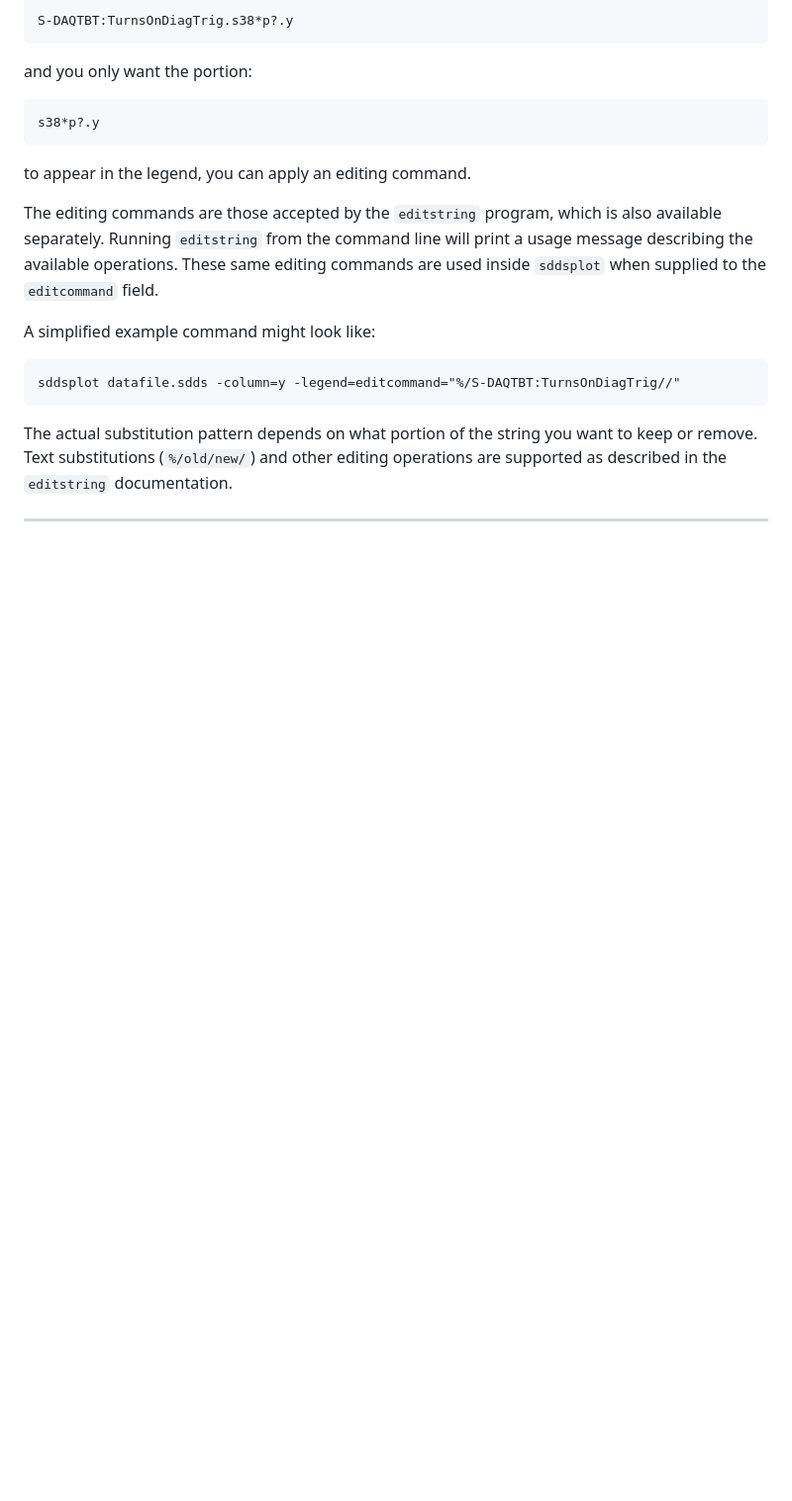
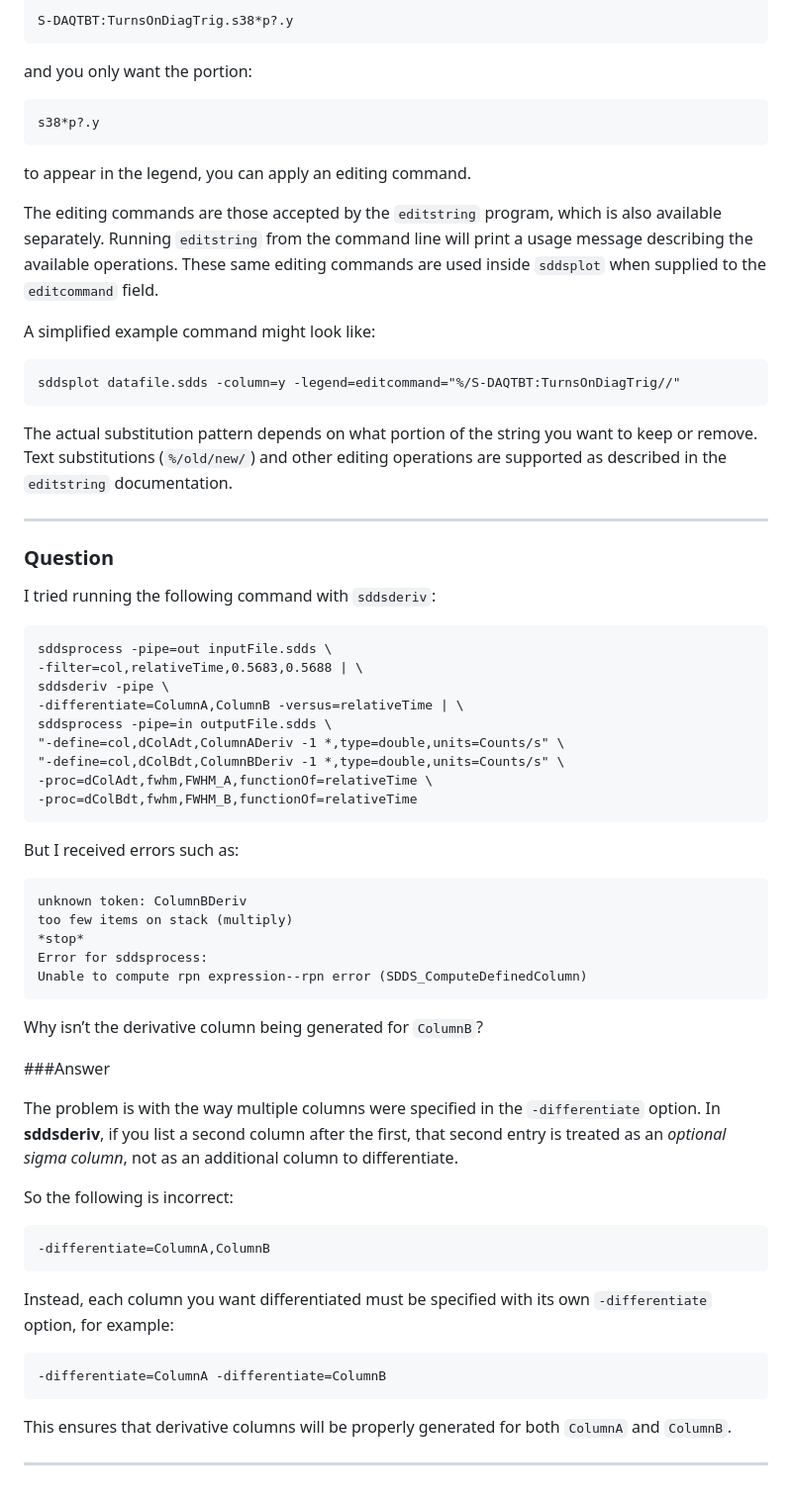
Before and after one commit to rtsoliday/SDDS, a Markdown page: SDDSaps/doc/README.md, the part around the change. Shown at 99% size. Rendered like a GitHub page; blank space fills up the shorter version.

Commit message:
Added new queston/answer

````diff
--- a/SDDSaps/doc/README.md
+++ b/SDDSaps/doc/README.md
@@ -162,3 +162,50 @@ sddsplot datafile.sdds -column=y -legend=editcommand="%/S-DAQTBT:TurnsOnDiagTrig
 The actual substitution pattern depends on what portion of the string you want to keep or remove. Text substitutions (`%/old/new/`) and other editing operations are supported as described in the `editstring` documentation.
 
 ---
+
+### Question
+I tried running the following command with `sddsderiv`:
+
+```
+sddsprocess -pipe=out inputFile.sdds \
+-filter=col,relativeTime,0.5683,0.5688 | \
+sddsderiv -pipe \
+-differentiate=ColumnA,ColumnB -versus=relativeTime | \
+sddsprocess -pipe=in outputFile.sdds \
+"-define=col,dColAdt,ColumnADeriv -1 *,type=double,units=Counts/s" \
+"-define=col,dColBdt,ColumnBDeriv -1 *,type=double,units=Counts/s" \
+-proc=dColAdt,fwhm,FWHM_A,functionOf=relativeTime \
+-proc=dColBdt,fwhm,FWHM_B,functionOf=relativeTime
+```
+
+But I received errors such as:
+
+```
+unknown token: ColumnBDeriv
+too few items on stack (multiply)
+*stop*
+Error for sddsprocess:
+Unable to compute rpn expression--rpn error (SDDS_ComputeDefinedColumn)
+```
+
+Why isn’t the derivative column being generated for `ColumnB`?
+
+###Answer
+
+The problem is with the way multiple columns were specified in the `-differentiate` option. In **sddsderiv**, if you list a second column after the first, that second entry is treated as an *optional sigma column*, not as an additional column to differentiate.
+
+So the following is incorrect:
+
+```
+-differentiate=ColumnA,ColumnB
+```
+
+Instead, each column you want differentiated must be specified with its own `-differentiate` option, for example:
+
+```
+-differentiate=ColumnA -differentiate=ColumnB
+```
+
+This ensures that derivative columns will be properly generated for both `ColumnA` and `ColumnB`.
+
+---
````
